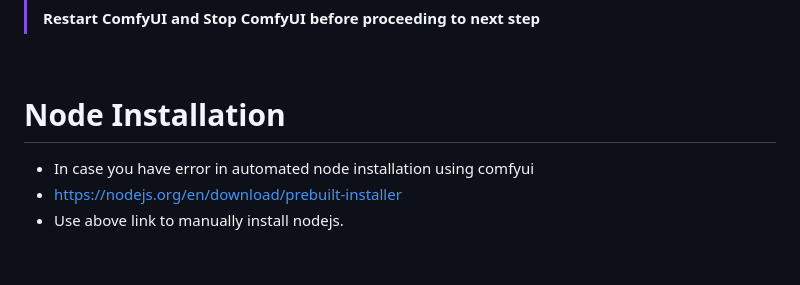
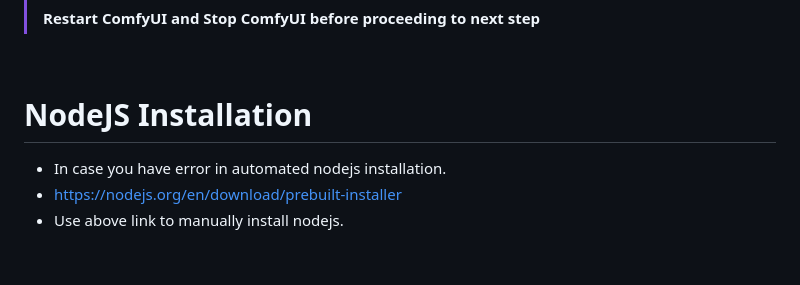
Before and after one commit to daxcay/ComfyUI-WA, a Markdown page: README.md, the part around the change. GitHub-like rendering.

```diff
--- a/README.md
+++ b/README.md
@@ -57,8 +57,8 @@ Video Tutorial: **Coming Soon!**
 
 <br>
 
-# Node Installation
-  - In case you have error in automated node installation using comfyui
+# NodeJS Installation
+  - In case you have error in automated nodejs installation.
   - https://nodejs.org/en/download/prebuilt-installer
   - Use above link to manually install nodejs.
 
```
